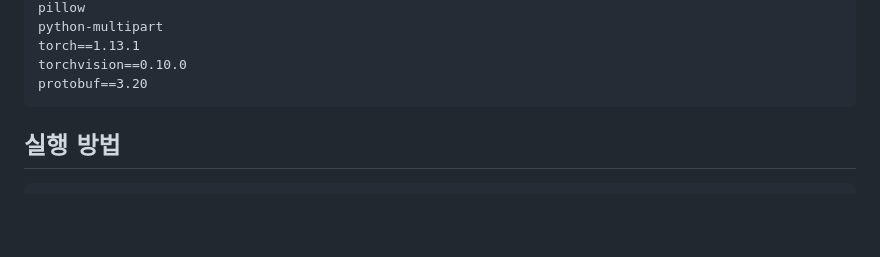
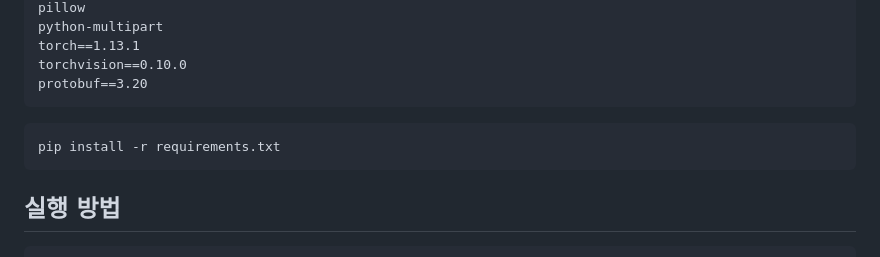
Before and after one commit to parkm2ngyu00/kkomiadventure, a Markdown page: README.md, the part around the change. Drawn GitHub-style; blank space fills up the shorter version.

````diff
--- a/README.md
+++ b/README.md
@@ -21,6 +21,9 @@ python-multipart
 torch==1.13.1
 torchvision==0.10.0
 protobuf==3.20
+```
+```
+pip install -r requirements.txt
 ```
 
 ## 실행 방법
````
